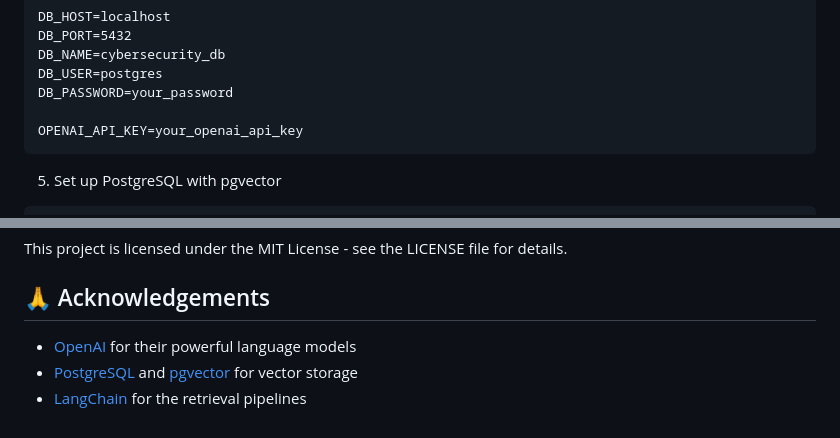
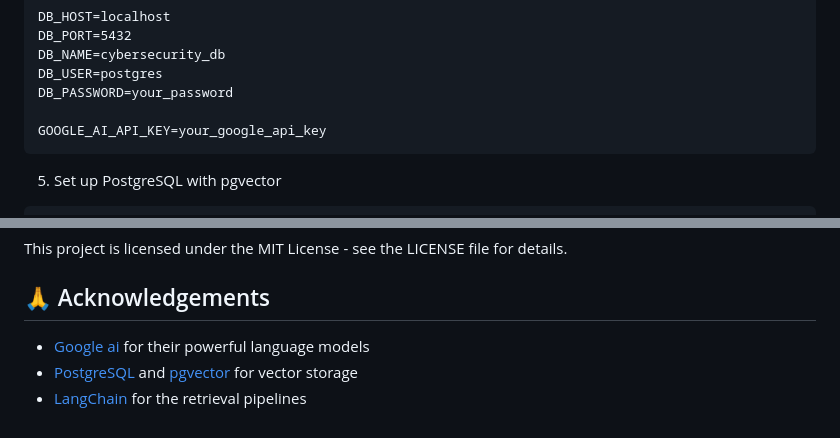
Before and after one commit to rsmed31/cyberai, a Markdown page: README.md, 2 parts joined by grey strips. Drawn GitHub-style.

````diff
--- a/README.md
+++ b/README.md
@@ -86,7 +86,7 @@ DB_NAME=cybersecurity_db
 DB_USER=postgres
 DB_PASSWORD=your_password
 
-OPENAI_API_KEY=your_openai_api_key
+GOOGLE_AI_API_KEY=your_google_api_key
 ```
 
 5. Set up PostgreSQL with pgvector
@@ -144,6 +144,6 @@ This project is licensed under the MIT License - see the LICENSE file for detail
 
 ## 🙏 Acknowledgements
 
-- [OpenAI](https://openai.com/) for their powerful language models
+- [Google ai](https://ai.google.dev/gemini-api/docs/) for their powerful language models
 - [PostgreSQL](https://www.postgresql.org/) and [pgvector](https://github.com/pgvector/pgvector) for vector storage
 - [LangChain](https://github.com/hwchase17/langchain) for the retrieval pipelines
````
Also changed, not shown: other parts of README.md (+3 -3 lines).
